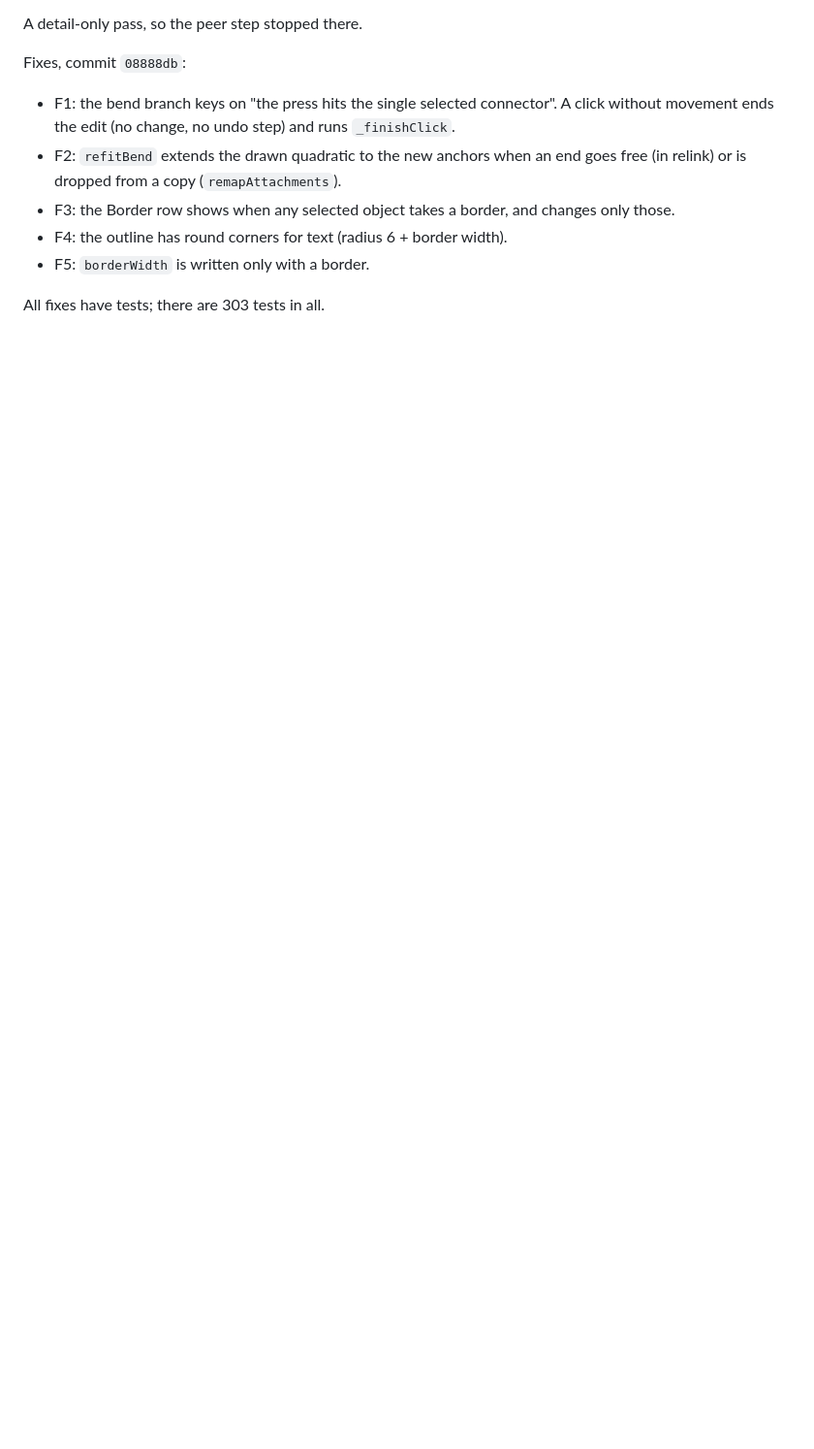
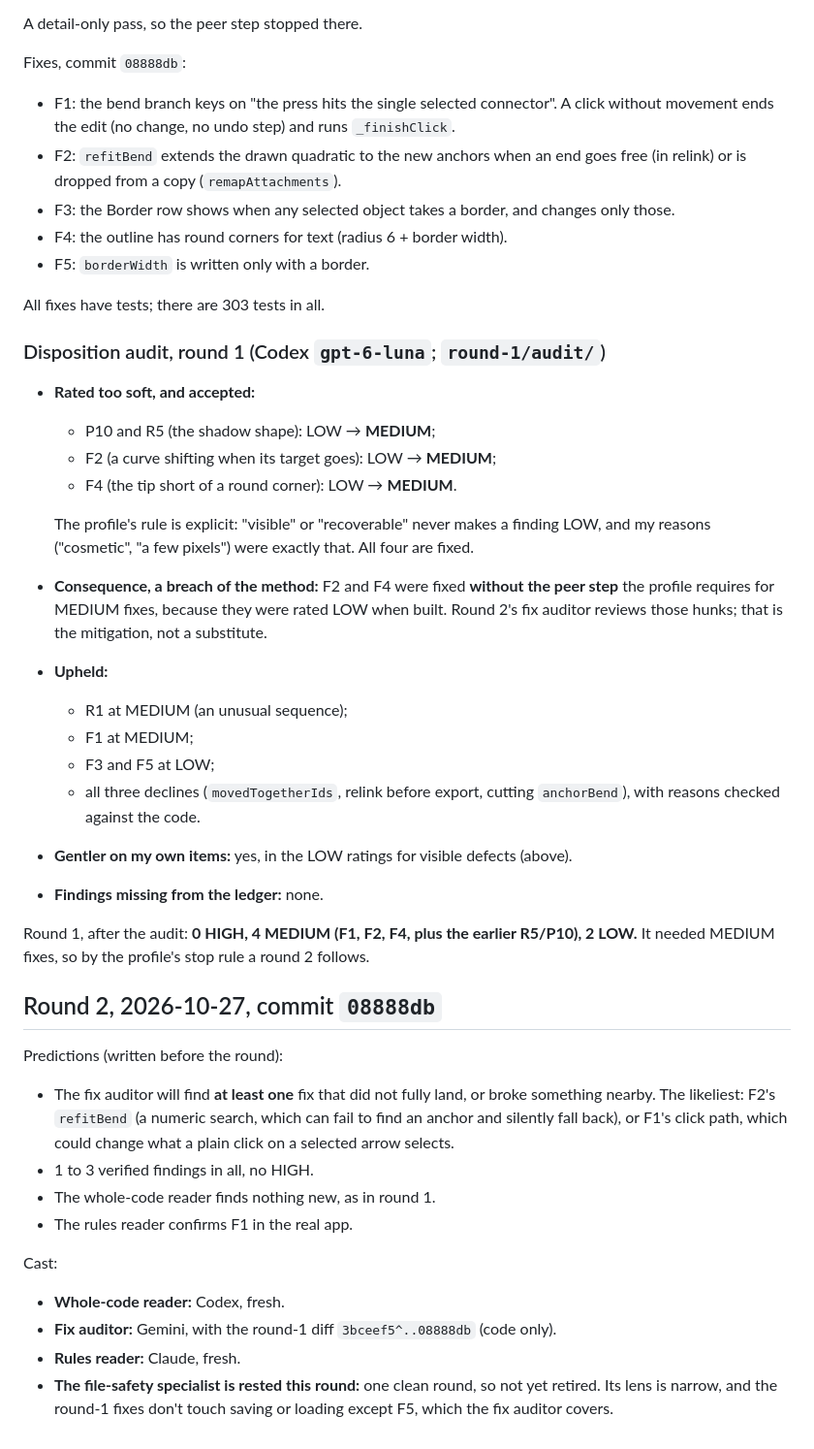
Before and after one commit to Remco28/thinkspace, a Markdown page: review-loop/LEDGER.md, the part around the change. Shown at 97% size. Rendered like a GitHub page; blank space fills up the shorter version.

Commit message:
Review loop: round 1 disposition audit, round 2 predictions
Co-Authored-By: Claude Opus 5.5 <noreply@anthropic.com>

```diff
--- a/review-loop/LEDGER.md
+++ b/review-loop/LEDGER.md
@@ -298,3 +298,49 @@ Fixes, commit `08888db`:
 - F5: `borderWidth` is written only with a border.
 
 All fixes have tests; there are 303 tests in all.
+
+### Disposition audit, round 1 (Codex `gpt-6-luna`; `round-1/audit/`)
+- **Rated too soft, and accepted:**
+  - P10 and R5 (the shadow shape): LOW → **MEDIUM**;
+  - F2 (a curve shifting when its target goes): LOW → **MEDIUM**;
+  - F4 (the tip short of a round corner): LOW → **MEDIUM**.
+
+  The profile's rule is explicit: "visible" or "recoverable" never makes a
+  finding LOW, and my reasons ("cosmetic", "a few pixels") were exactly that.
+  All four are fixed.
+- **Consequence, a breach of the method:** F2 and F4 were fixed **without the
+  peer step** the profile requires for MEDIUM fixes, because they were rated
+  LOW when built. Round 2's fix auditor reviews those hunks; that is the
+  mitigation, not a substitute.
+- **Upheld:**
+  - R1 at MEDIUM (an unusual sequence);
+  - F1 at MEDIUM;
+  - F3 and F5 at LOW;
+  - all three declines (`movedTogetherIds`, relink before export, cutting
+    `anchorBend`), with reasons checked against the code.
+- **Gentler on my own items:** yes, in the LOW ratings for visible defects
+  (above).
+- **Findings missing from the ledger:** none.
+
+Round 1, after the audit: **0 HIGH, 4 MEDIUM (F1, F2, F4, plus the earlier
+R5/P10), 2 LOW.** It needed MEDIUM fixes, so by the profile's stop rule a
+round 2 follows.
+
+## Round 2, 2026-10-27, commit `08888db`
+Predictions (written before the round):
+- The fix auditor will find **at least one** fix that did not fully land, or
+  broke something nearby. The likeliest: F2's `refitBend` (a numeric search,
+  which can fail to find an anchor and silently fall back), or F1's click
+  path, which could change what a plain click on a selected arrow selects.
+- 1 to 3 verified findings in all, no HIGH.
+- The whole-code reader finds nothing new, as in round 1.
+- The rules reader confirms F1 in the real app.
+
+Cast:
+- **Whole-code reader:** Codex, fresh.
+- **Fix auditor:** Gemini, with the round-1 diff `3bceef5^..08888db` (code
+  only).
+- **Rules reader:** Claude, fresh.
+- **The file-safety specialist is rested this round:** one clean round, so not
+  yet retired. Its lens is narrow, and the round-1 fixes don't touch saving or
+  loading except F5, which the fix auditor covers.
```
Also changed, not shown: 1 other file.
